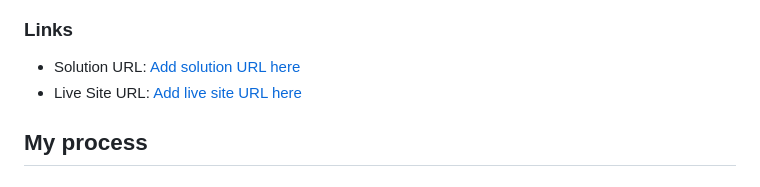
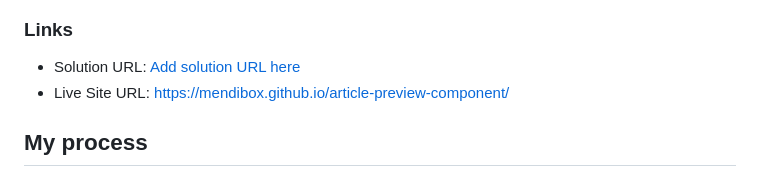
Before and after one commit to mendibox/article-preview-component, a Markdown page: README.md, the part around the change. Rendered like a GitHub page.

```diff
--- a/README.md
+++ b/README.md
@@ -32,7 +32,7 @@ Users should be able to:
 ### Links
 
 - Solution URL: [Add solution URL here](https://your-solution-url.com)
-- Live Site URL: [Add live site URL here](https://your-live-site-url.com)
+- Live Site URL: [https://mendibox.github.io/article-preview-component/](https://your-live-site-url.com)
 
 ## My process
 
```
Also changed, not shown: images/tablet.png (added), 1 other file.
